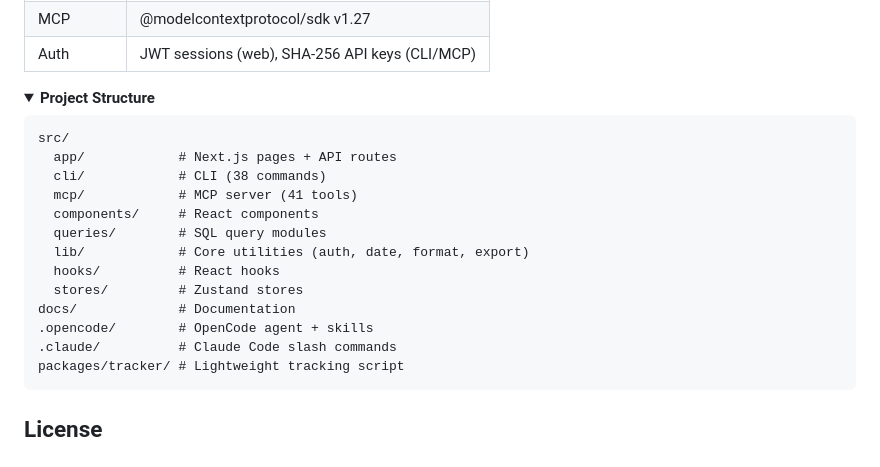
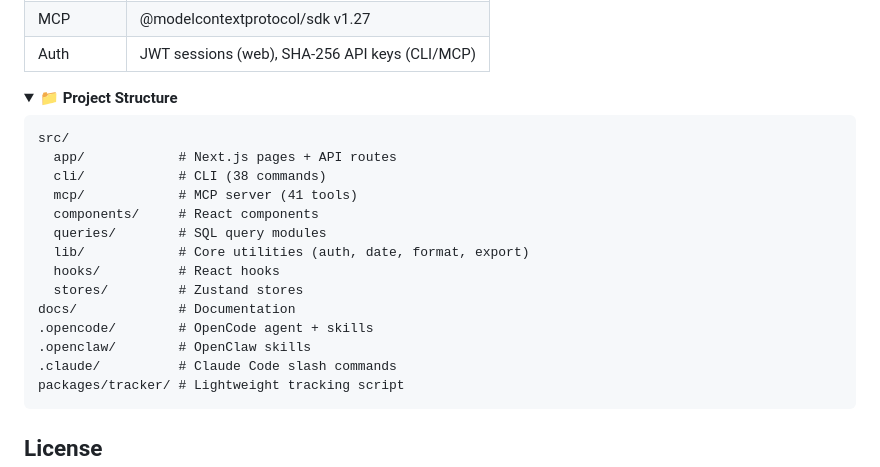
Before and after one commit to g-battaglia/mantecato-analytics, a Markdown page: README.md, the part around one of its changes. Drawn GitHub-style; folded sections open.

````diff
--- a/README.md
+++ b/README.md
@@ -211,7 +209,7 @@ Full guide with production tips: **[docs/docker.md](docs/docker.md)**
 </details>
 
 <details>
-<summary><strong>Project Structure</strong></summary>
+<summary>📁 <strong>Project Structure</strong></summary>
 
 ```
 src/
@@ -225,6 +223,7 @@ src/
   stores/         # Zustand stores
 docs/             # Documentation
 .opencode/        # OpenCode agent + skills
+.openclaw/        # OpenClaw skills
 .claude/          # Claude Code slash commands
 packages/tracker/ # Lightweight tracking script
 ```
````
Also changed, not shown: other parts of README.md (+38 -40 lines).
